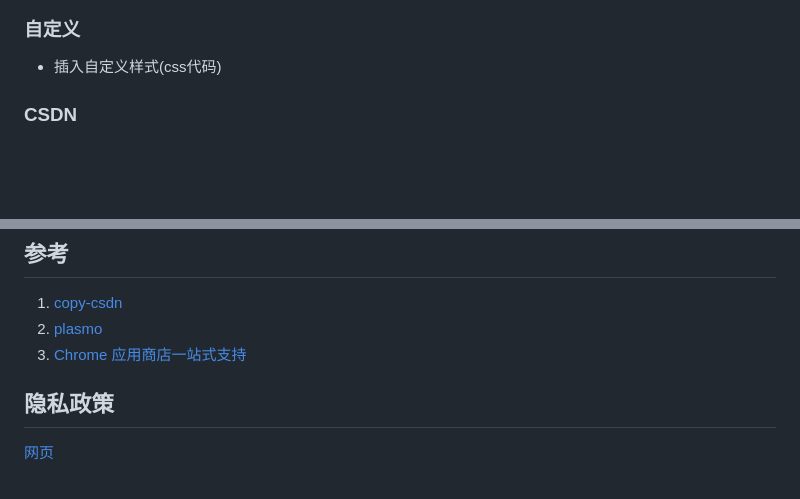
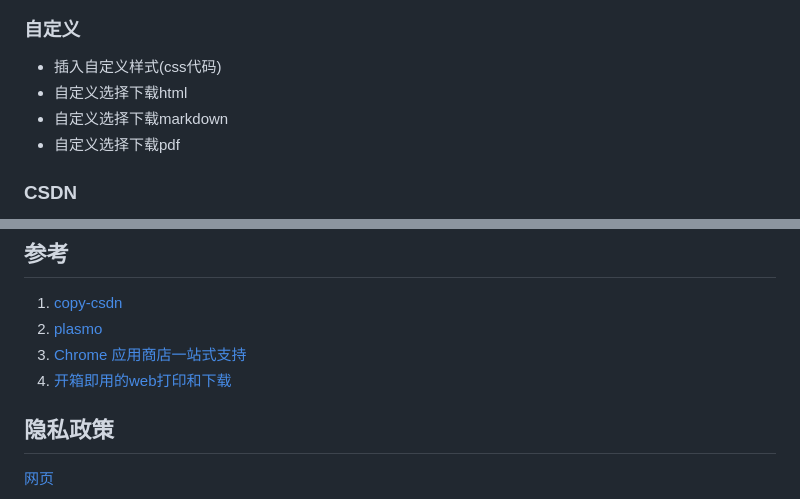
Before and after one commit to 027xiguapi/code-box, a Markdown page: README.md, 2 parts joined by grey strips. Drawn GitHub-style; blank space fills up the shorter version.

```diff
--- a/README.md
+++ b/README.md
@@ -64,6 +64,9 @@ https://github.com/027xiguapi/code-box
 ### 自定义
 
 - 插入自定义样式(css代码)
+- 自定义选择下载html
+- 自定义选择下载markdown
+- 自定义选择下载pdf
 
 ### CSDN
 
@@ -141,6 +144,7 @@ https://github.com/027xiguapi/code-box
 1. [copy-csdn](https://github.com/openHacking/copy-csdn)
 2. [plasmo](https://github.com/PlasmoHQ/plasmo)
 3. [Chrome 应用商店一站式支持](https://support.google.com/chrome_webstore/contact/one_stop_support)
+4. [开箱即用的web打印和下载](https://juejin.cn/post/7412672713376497727)
 
 ## 隐私政策
 
```
Also changed, not shown: other parts of README.md (+2 -2 lines), public/app.md (+14 -2 lines), public/8.png (added), 8 other files.
